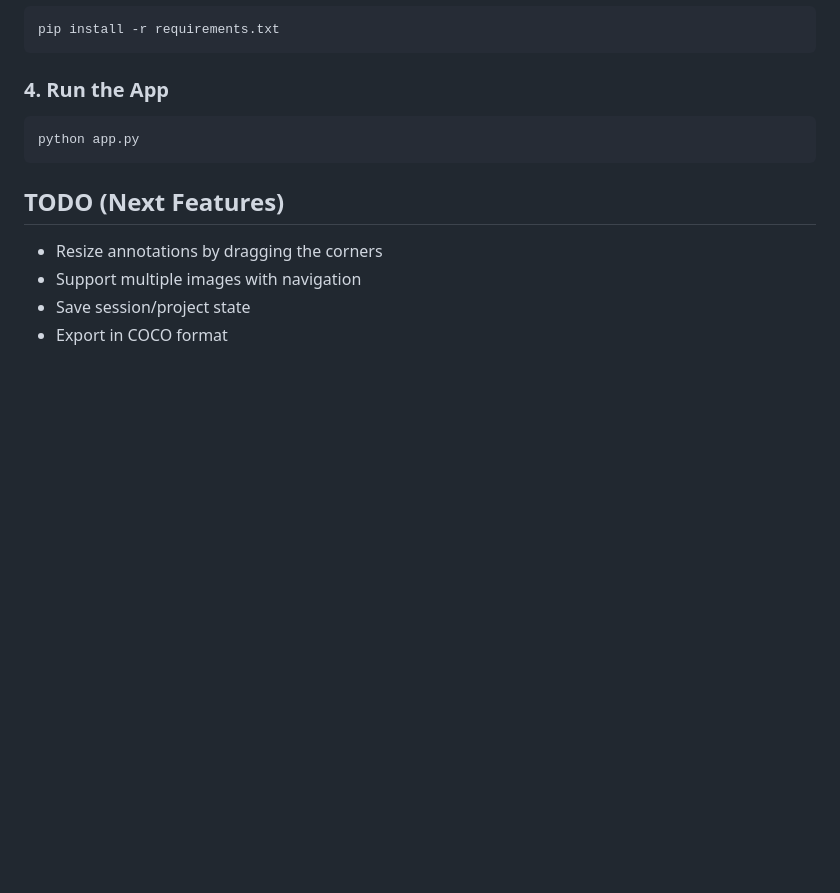
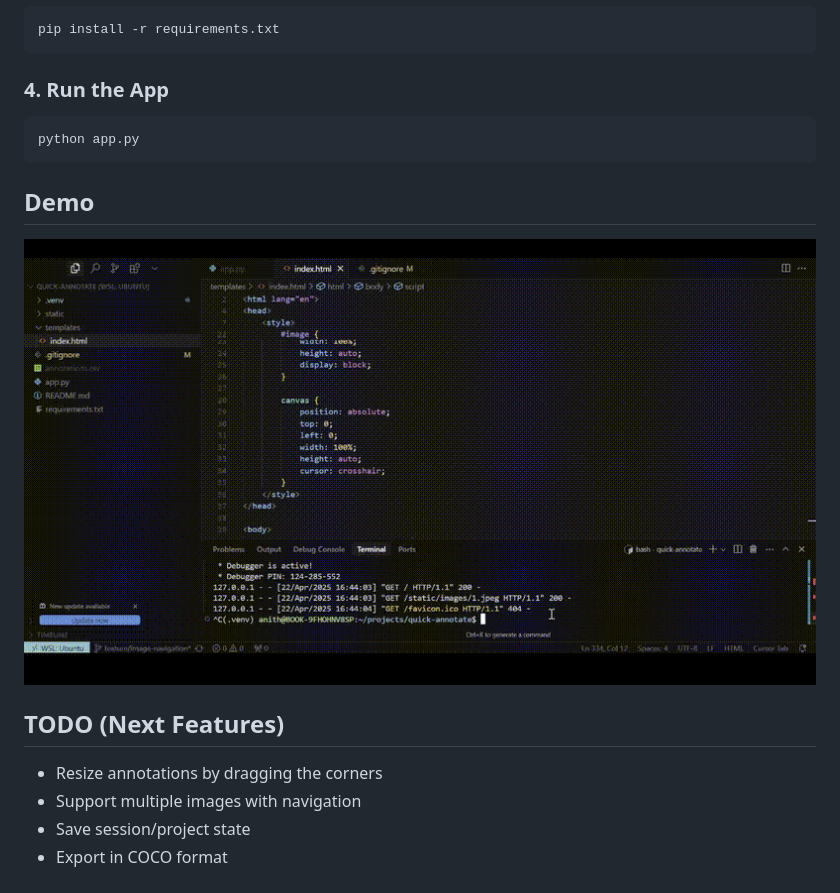
Before and after one commit to anithavedantam/quick-annotate, a Markdown page: README.md, the part around the change. GitHub-like rendering; pictures changed too: assets/annotation-demo.gif (added); blank space fills up the shorter version.

Commit message:
docs: Add GIF demo of annotation tool to README

````diff
--- a/README.md
+++ b/README.md
@@ -46,6 +46,10 @@ pip install -r requirements.txt
 python app.py
 ```
 
+## Demo
+
+![Annotation Tool Demo](assets/annotation-demo.gif)
+
 ## TODO (Next Features)
 
 * Resize annotations by dragging the corners
````
